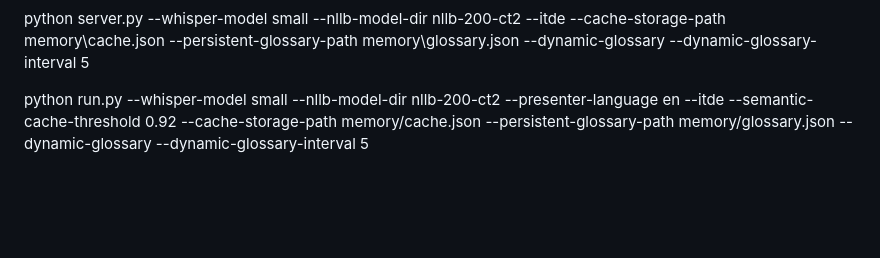
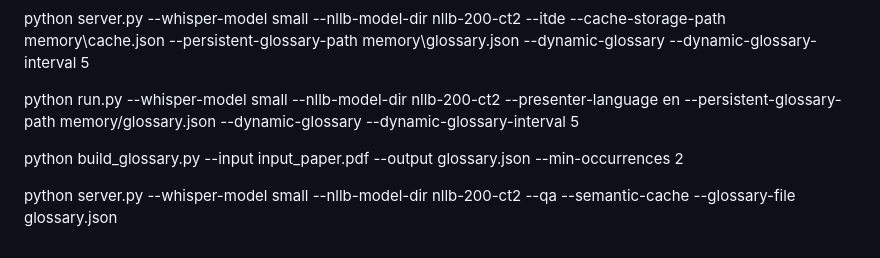
Before and after one commit to khushi-070906/Dwani, a Markdown page: README.md, the part around the change. Rendered like a GitHub page; blank space fills up the shorter version.

```diff
--- a/README.md
+++ b/README.md
@@ -158,4 +158,11 @@ python server.py --nllb-model-dir nllb-200-ct2 --whisper-model small --semantic-
 python server.py --whisper-model small --nllb-model-dir nllb-200-ct2 --itde --cache-storage-path memory\cache.json --persistent-glossary-path memory\glossary.json --dynamic-glossary --dynamic-glossary-interval 5
 
 
-python run.py --whisper-model small --nllb-model-dir nllb-200-ct2 --presenter-language en --itde --semantic-cache-threshold 0.92 --cache-storage-path memory/cache.json --persistent-glossary-path memory/glossary.json --dynamic-glossary --dynamic-glossary-interval 5
+python run.py --whisper-model small --nllb-model-dir nllb-200-ct2 --presenter-language en --persistent-glossary-path memory/glossary.json --dynamic-glossary --dynamic-glossary-interval 5
+
+
+
+
+python build_glossary.py --input input_paper.pdf --output glossary.json --min-occurrences 2
+
+python server.py --whisper-model small --nllb-model-dir nllb-200-ct2 --qa --semantic-cache --glossary-file glossary.json
```
